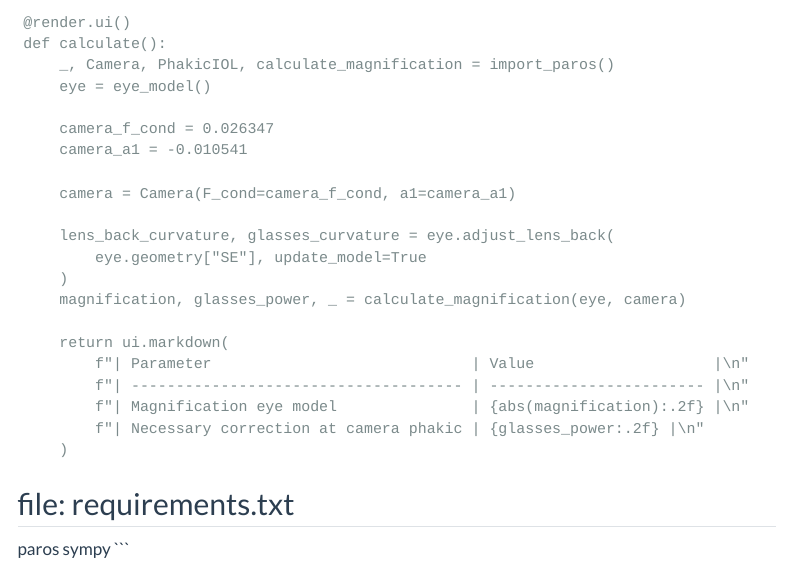
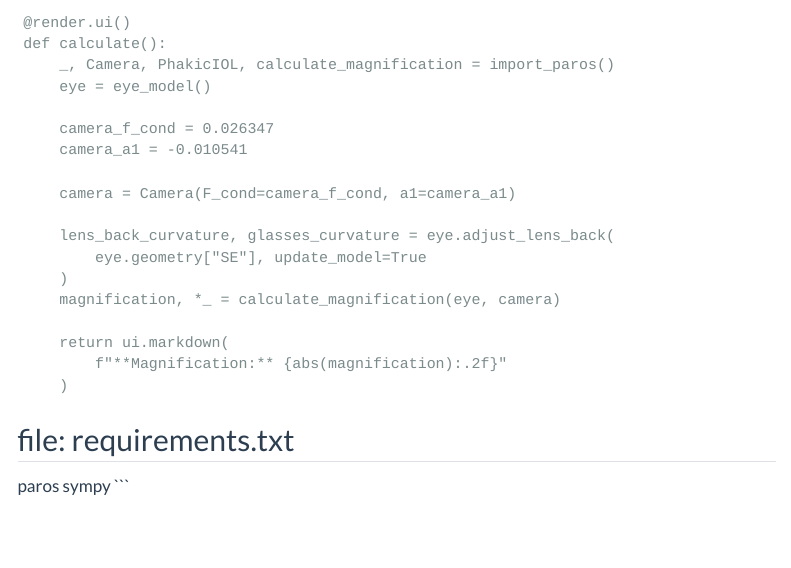
Before and after one commit to MREYE-LUMC/demos, a Quarto document (paros/index.qmd): the page in a window 1100 px wide, from 3420 px down. Rendered offline with R 4.5, knitr and Pandoc in place of Quarto, with nearby package versions; menus at the side of the page are left out.

Commit message:
Remove camera correction term from PAROS demo (#26)

```diff
--- a/paros/index.qmd
+++ b/paros/index.qmd
@@ -235,13 +235,10 @@ with ui.card():
         lens_back_curvature, glasses_curvature = eye.adjust_lens_back(
             eye.geometry["SE"], update_model=True
         )
-        magnification, glasses_power, _ = calculate_magnification(eye, camera)
+        magnification, *_ = calculate_magnification(eye, camera)
 
         return ui.markdown(
-            f"| Parameter                             | Value                    |\n"
-            f"| ------------------------------------- | ------------------------ |\n"
-            f"| Magnification eye model               | {abs(magnification):.2f} |\n"
-            f"| Necessary correction at camera phakic | {glasses_power:.2f} |\n"
+            f"**Magnification:** {abs(magnification):.2f}"
         )
 
 
```
Also changed, not shown: 1 other file.
